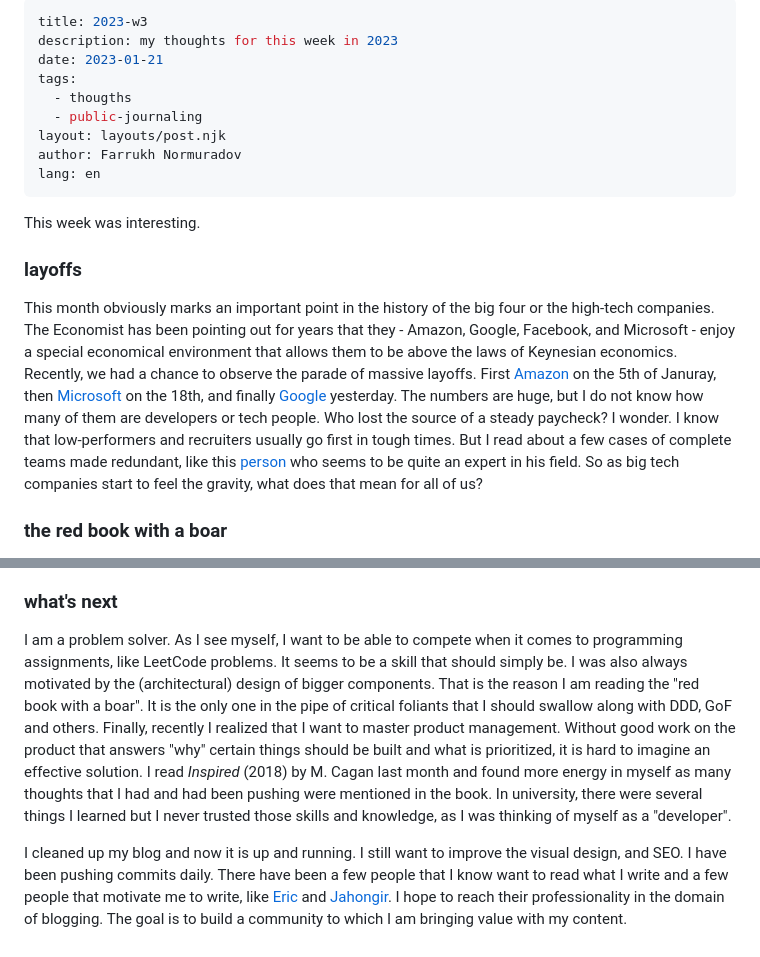
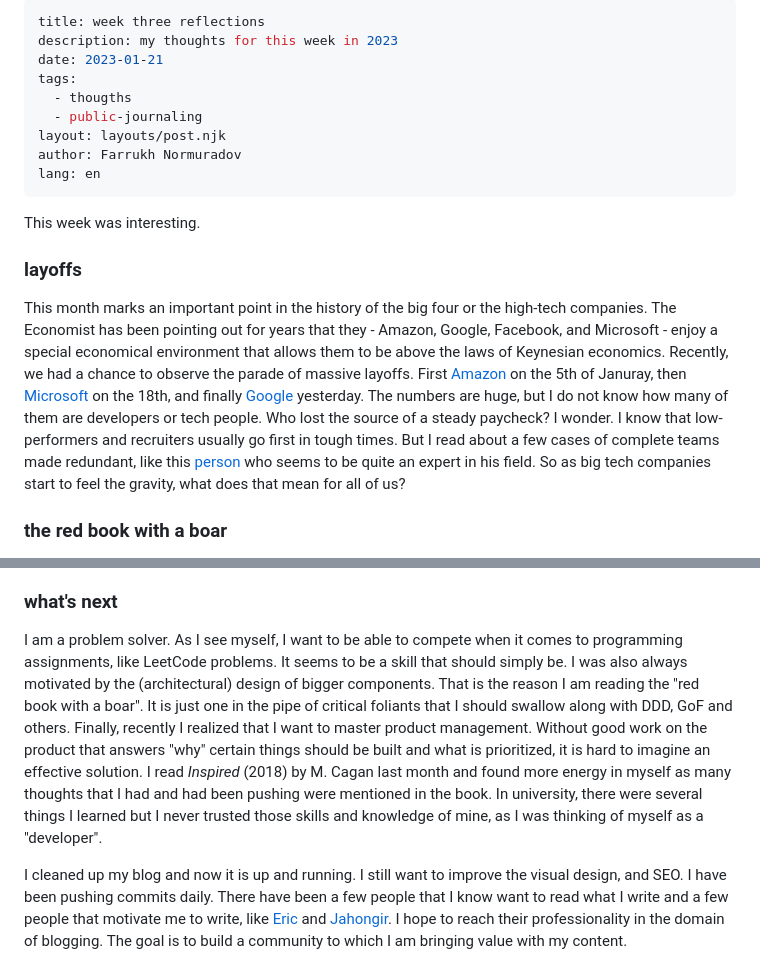
Before and after one commit to pharrukh/normuradov, a Markdown page: posts/2023/2023-01-21-en.md, 2 parts joined by grey strips. Rendered like a GitHub page.

Commit message:
fix: update title and wording

```diff
--- a/posts/2023/2023-01-21-en.md
+++ b/posts/2023/2023-01-21-en.md
@@ -1,5 +1,5 @@
 ---
-title: 2023-w3
+title: week three reflections
 description: my thoughts for this week in 2023
 date: 2023-01-21
 tags:
@@ -14,7 +14,7 @@ This week was interesting.
 
 <h3>layoffs</h3>
 
-This month obviously marks an important point in the history of the big four or the high-tech companies. The Economist has been pointing out for years that they - Amazon, Google, Facebook, and Microsoft - enjoy a special economical environment that allows them to be above the laws of Keynesian economics. Recently, we had a chance to observe the parade of massive layoffs. First [Amazon](https://www.aboutamazon.com/news/company-news/update-from-ceo-andy-jassy-on-role-eliminations) on the 5th of Januray, then [Microsoft](https://blogs.microsoft.com/blog/2023/01/18/subject-focusing-on-our-short-and-long-term-opportunity/) on the 18th, and finally [Google](https://blog.google/inside-google/message-ceo/january-update/) yesterday. The numbers are huge, but I do not know how many of them are developers or tech people. Who lost the source of a steady paycheck? I wonder. I know that low-performers and recruiters usually go first in tough times. But I read about a few cases of complete teams made redundant, like this [person](https://jkchengh.github.io/) who seems to be quite an expert in his field. So as big tech companies start to feel the gravity, what does that mean for all of us?
+This month marks an important point in the history of the big four or the high-tech companies. The Economist has been pointing out for years that they - Amazon, Google, Facebook, and Microsoft - enjoy a special economical environment that allows them to be above the laws of Keynesian economics. Recently, we had a chance to observe the parade of massive layoffs. First [Amazon](https://www.aboutamazon.com/news/company-news/update-from-ceo-andy-jassy-on-role-eliminations) on the 5th of Januray, then [Microsoft](https://blogs.microsoft.com/blog/2023/01/18/subject-focusing-on-our-short-and-long-term-opportunity/) on the 18th, and finally [Google](https://blog.google/inside-google/message-ceo/january-update/) yesterday. The numbers are huge, but I do not know how many of them are developers or tech people. Who lost the source of a steady paycheck? I wonder. I know that low-performers and recruiters usually go first in tough times. But I read about a few cases of complete teams made redundant, like this [person](https://jkchengh.github.io/) who seems to be quite an expert in his field. So as big tech companies start to feel the gravity, what does that mean for all of us?
 
 <h3>the red book with a boar</h3>
 
@@ -28,6 +28,6 @@ I am also solving problems on [LeetCode](https://leetcode.com/pharrukh/) daily.
 
 <h3>what's next</h3>
 
-I am a problem solver. As I see myself, I want to be able to compete when it comes to programming assignments, like LeetCode problems. It seems to be a skill that should simply be. I was also always motivated by the (architectural) design of bigger components. That is the reason I am reading the "red book with a boar". It is the only one in the pipe of critical foliants that I should swallow along with DDD, GoF and others. Finally, recently I realized that I want to master product management. Without good work on the product that answers "why" certain things should be built and what is prioritized, it is hard to imagine an effective solution. I read _Inspired_ (2018) by M. Cagan last month and found more energy in myself as many thoughts that I had and had been pushing were mentioned in the book. In university, there were several things I learned but I never trusted those skills and knowledge, as I was thinking of myself as a "developer".
+I am a problem solver. As I see myself, I want to be able to compete when it comes to programming assignments, like LeetCode problems. It seems to be a skill that should simply be. I was also always motivated by the (architectural) design of bigger components. That is the reason I am reading the "red book with a boar". It is just one in the pipe of critical foliants that I should swallow along with DDD, GoF and others. Finally, recently I realized that I want to master product management. Without good work on the product that answers "why" certain things should be built and what is prioritized, it is hard to imagine an effective solution. I read _Inspired_ (2018) by M. Cagan last month and found more energy in myself as many thoughts that I had and had been pushing were mentioned in the book. In university, there were several things I learned but I never trusted those skills and knowledge of mine, as I was thinking of myself as a "developer".
 
 I cleaned up my blog and now it is up and running. I still want to improve the visual design, and SEO. I have been pushing commits daily. There have been a few people that I know want to read what I write and a few people that motivate me to write, like [Eric](https://eric-rovell.vercel.app/en/home) and [Jahongir](https://rahmonov.me/). I hope to reach their professionality in the domain of blogging. The goal is to build a community to which I am bringing value with my content.
```
